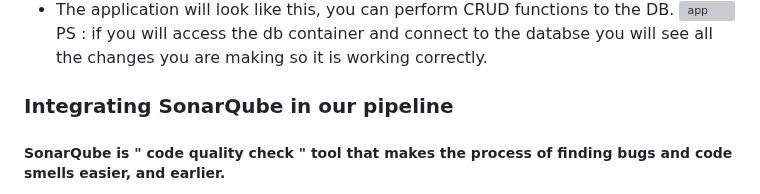
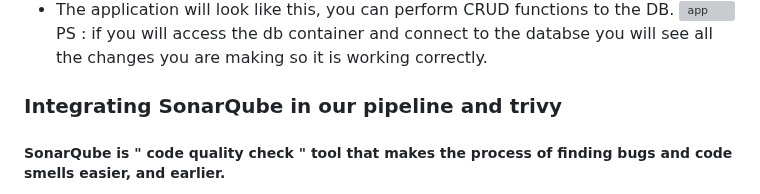
Before and after one commit to imadtoumi/webapp-devops, a Markdown page: README.md, the part around one of its changes. GitHub-like rendering; grey boxes are pictures that could not be loaded.

````diff
--- a/README.md
+++ b/README.md
@@ -289,7 +289,7 @@ https://www.geeksforgeeks.org/making-a-flask-app-using-a-postgresql-database/
 ![app](https://github.com/imadtoumi/webapp-devops/assets/41326066/0e611168-0ba5-4198-ad02-d0e4ea0548f2) </br>
 PS : if you will access the db container and connect to the databse you will see all the changes you are making so it is working correctly.
 
-### Integrating SonarQube in our pipeline
+### Integrating SonarQube in our pipeline and trivy
 ##### SonarQube is " code quality check " tool that makes the process of finding bugs and code smells easier, and earlier.
 - I recommend this video for understanding and setting it up with jenkins, but for my case i run it as a docker container : </br>
 ```python
````
Also changed, not shown: other parts of README.md (+96 -1 lines).
